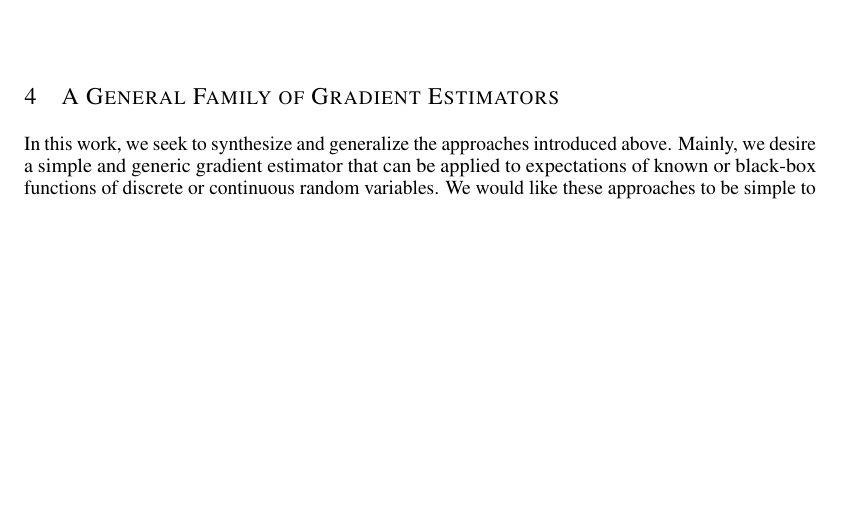
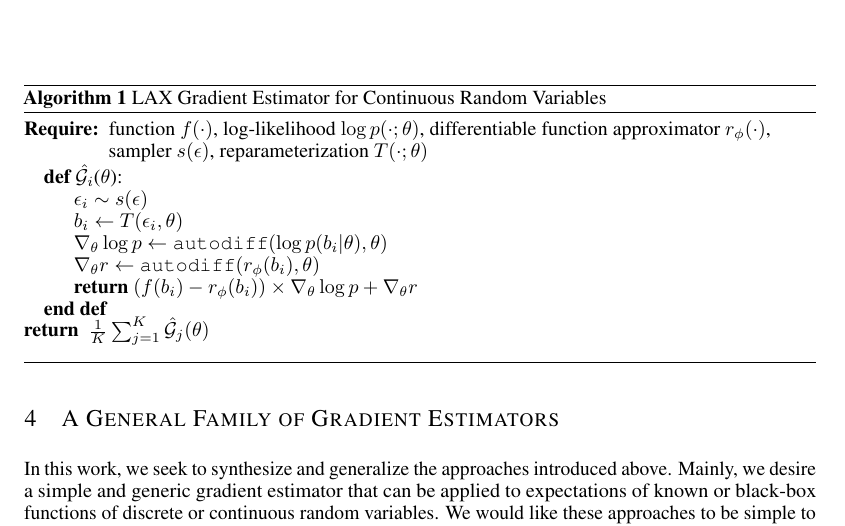
Before and after one commit to duvenaud/relax, a LaTeX paper (paper/generalized_rebar.tex): part of page 4 of 12, cut at the place of the change, the shorter picture padded with empty space. Compiled offline with pdfLaTeX.

Commit message:
adds algo box

```diff
--- a/paper/generalized_rebar.tex
+++ b/paper/generalized_rebar.tex
@@ -9,6 +9,15 @@
 \usepackage{amsmath}
 \usepackage{hyperref}
 \usepackage{graphicx}
+\usepackage{algorithm}
+\usepackage{algpseudocode}
+\usepackage{algorithm}
+\usepackage{subcaption}% http://ctan.org/pkg/subcaption
+\usepackage{algpseudocode}
+
+% rename algorithmic labels
+\renewcommand{\algorithmicensure}{\textbf{return}}
+\renewcommand{\algorithmicfunction}{\textbf{def}}
 
 \definecolor{mydarkblue}{rgb}{0,0.08,0.45}
 \hypersetup{colorlinks=true,
@@ -277,6 +286,25 @@ The foundation of our approach is the score function gradient estimator with a c
 We first outline the algorithm when we are optimizing $E_{p(b|\theta)}[f(b)]$ where $b$ is a continuous random variable and then when $b$ is discrete.
 
 \subsection{Continuous Variables}
+\begin{algorithm}[t]
+	\caption{LAX Gradient Estimator for Continuous Random Variables}
+	\label{discrete-relax}
+	\begin{algorithmic}
+		\Require function $f(\cdot)$, log-likelihood $\log p(\cdot; \theta)$, differentiable function approximator $r_\phi(\cdot)$,\\
+		\hspace{3em} sampler $s(\epsilon)$, reparameterization $T(\cdot; \theta)$
+		% sample s \sim p(s)
+		\Function{$\hat{\mathcal{G}_i}$}{$\theta$}:
+		\State $\epsilon_{i} \sim s(\epsilon)$
+		\State $b_i \leftarrow T(\epsilon_i, \theta)$
+		\State $\nabla_\theta \log p \leftarrow \texttt{autodiff}(\log p(b_i| \theta), \theta)$
+		\State $\nabla_\theta r \leftarrow \texttt{autodiff}(r_\phi(b_i), \theta)$
+		\State \textbf{return} $(f(b_i) - r_{\phi}(b_i))\times \nabla_\theta \log p + \nabla_\theta r$
+		\EndFunction
+
+		\Ensure $\frac{1}{K} \sum_{j=1}^K \hat{\mathcal{G}}_j(\theta)$
+		\vspace{1.5mm}
+	\end{algorithmic}
+\end{algorithm}
 We wish to compute $\PT\E_{p(b|\theta)}[f(b)]$ where $p(b|\theta)$ is a distribution with continuous support that admits a reparameterization $T$ such that $T(\theta, \epsilon) = b \sim p(b|\theta)$ where $\epsilon \sim p(\epsilon)$. We assume that $f$ is a black-box or involves operations such that $\PT f = 0$ almost everywhere or is not computable.  Given the reparameerization, we can re-write this objective as an expectation over $\epsilon$ as  $\PT\E_{p(\epsilon)}[f(T(\epsilon, \theta)]$. We introduce a new, differentiable function $r_\phi$ and note that:
 %
 \begin{align}
```
Also changed, not shown: paper/generalized_rebar.pdf.
